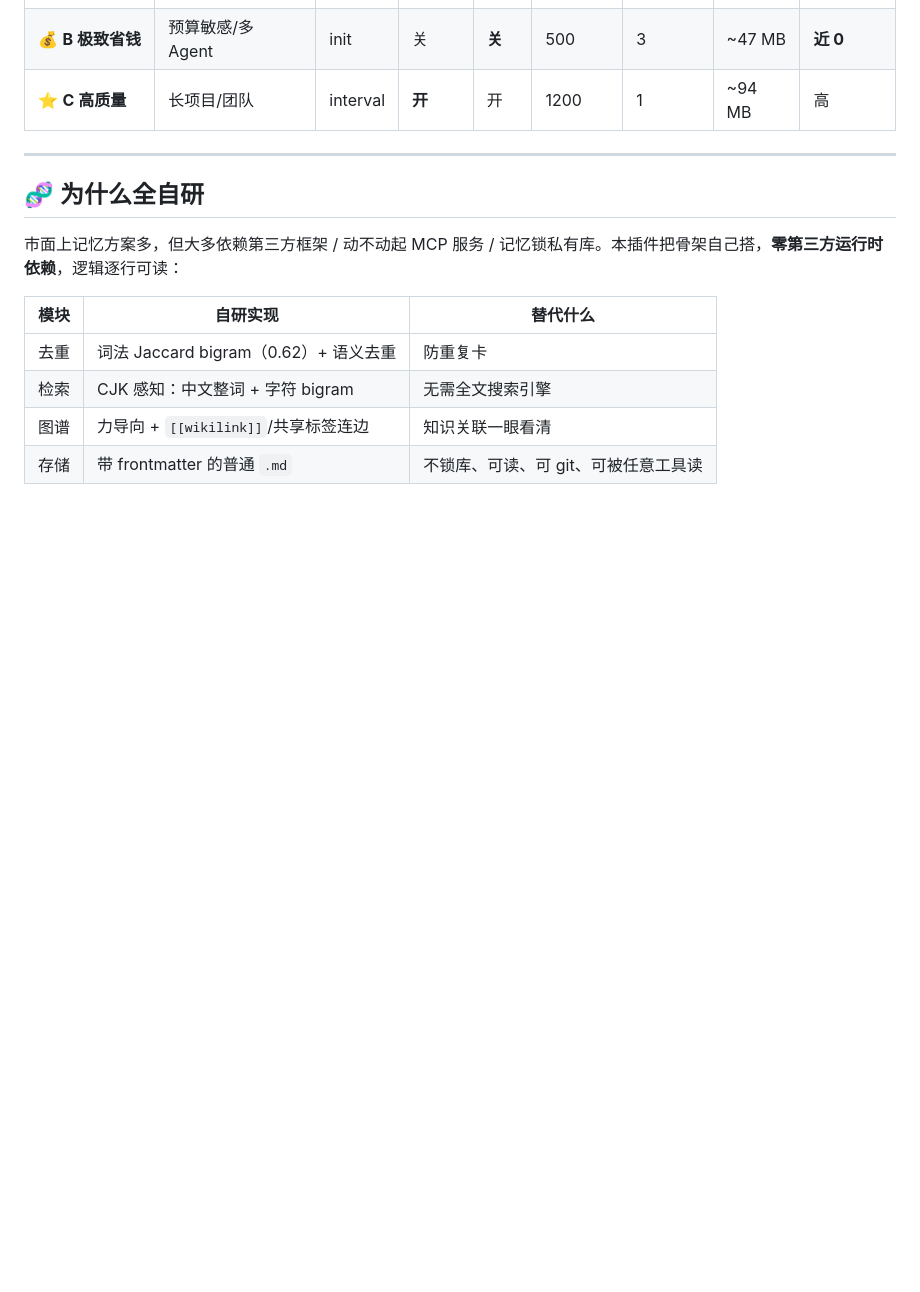
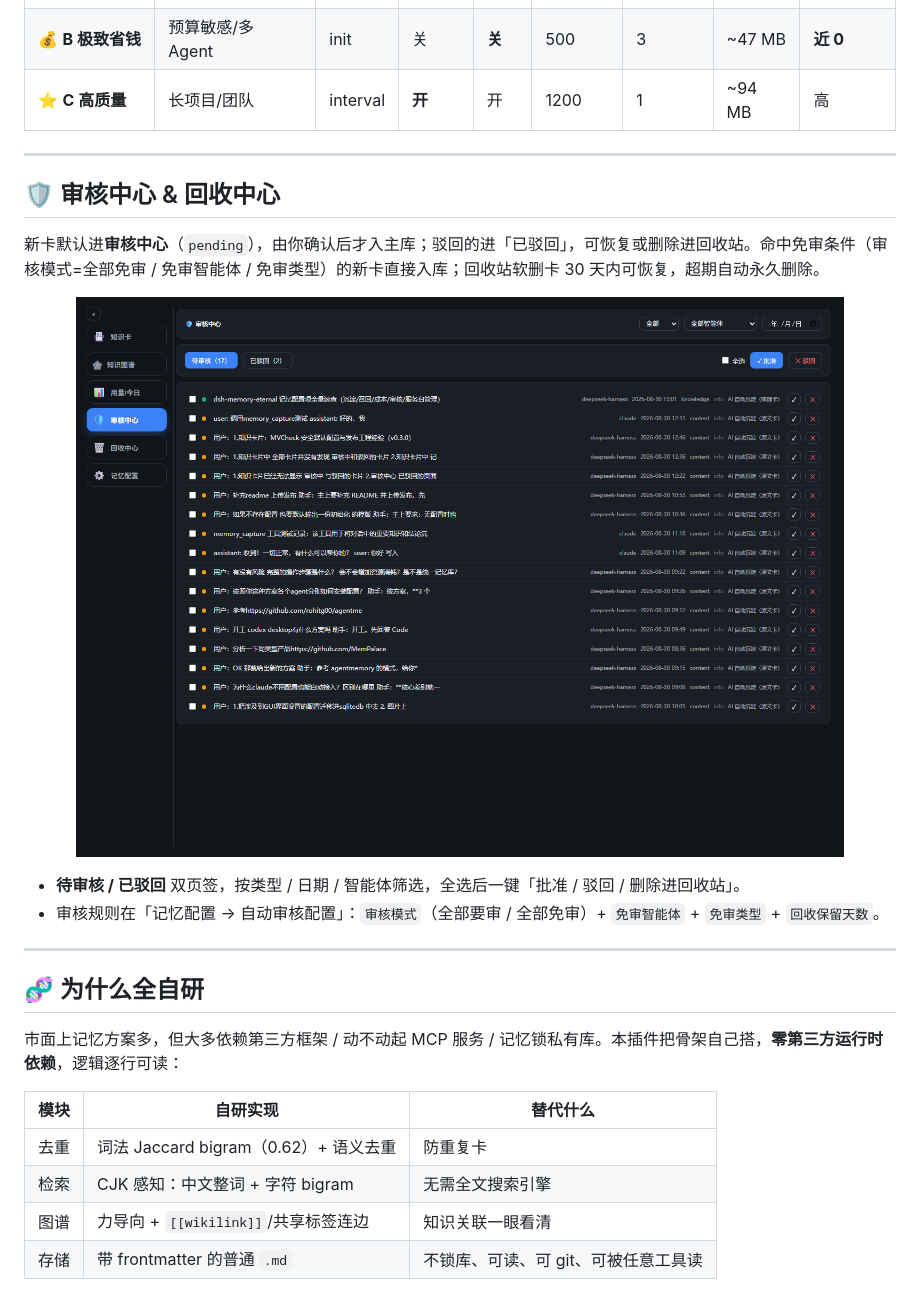
Before and after one commit to EternalNight996/dsh-memory-eternal, a Markdown page: README.md, the part around one of its changes. GitHub-like rendering; pictures changed too: assets/screen/audit-center.png (added); blank space fills up the shorter version.

```diff
--- a/README.md
+++ b/README.md
@@ -173,6 +173,19 @@ dsh-memory watchdog [--port 7799]    # 看门狗保活 web（独立进程）
 
 ---
 
+## 🛡️ 审核中心 & 回收中心
+
+新卡默认进**审核中心**（`pending`），由你确认后才入主库；驳回的进「已驳回」，可恢复或删除进回收站。命中免审条件（审核模式=全部免审 / 免审智能体 / 免审类型）的新卡直接入库；回收站软删卡 30 天内可恢复，超期自动永久删除。
+
+<p align="center">
+  <img src="https://raw.githubusercontent.com/EternalNight996/dsh-memory-eternal/main/assets/screen/audit-center.png" width="880" alt="审核中心" />
+</p>
+
+- **待审核 / 已驳回** 双页签，按类型 / 日期 / 智能体筛选，全选后一键「批准 / 驳回 / 删除进回收站」。
+- 审核规则在「记忆配置 → 自动审核配置」：`审核模式`（全部要审 / 全部免审）+ `免审智能体` + `免审类型` + `回收保留天数`。
+
+---
+
 ## 🧬 为什么全自研
 
 市面上记忆方案多，但大多依赖第三方框架 / 动不动起 MCP 服务 / 记忆锁私有库。本插件把骨架自己搭，**零第三方运行时依赖**，逻辑逐行可读：
```
Also changed, not shown: other parts of README.md (+4 -4 lines), README.en.md (+17 -4 lines), assets/screen/memory-config.png, 7 other files.
